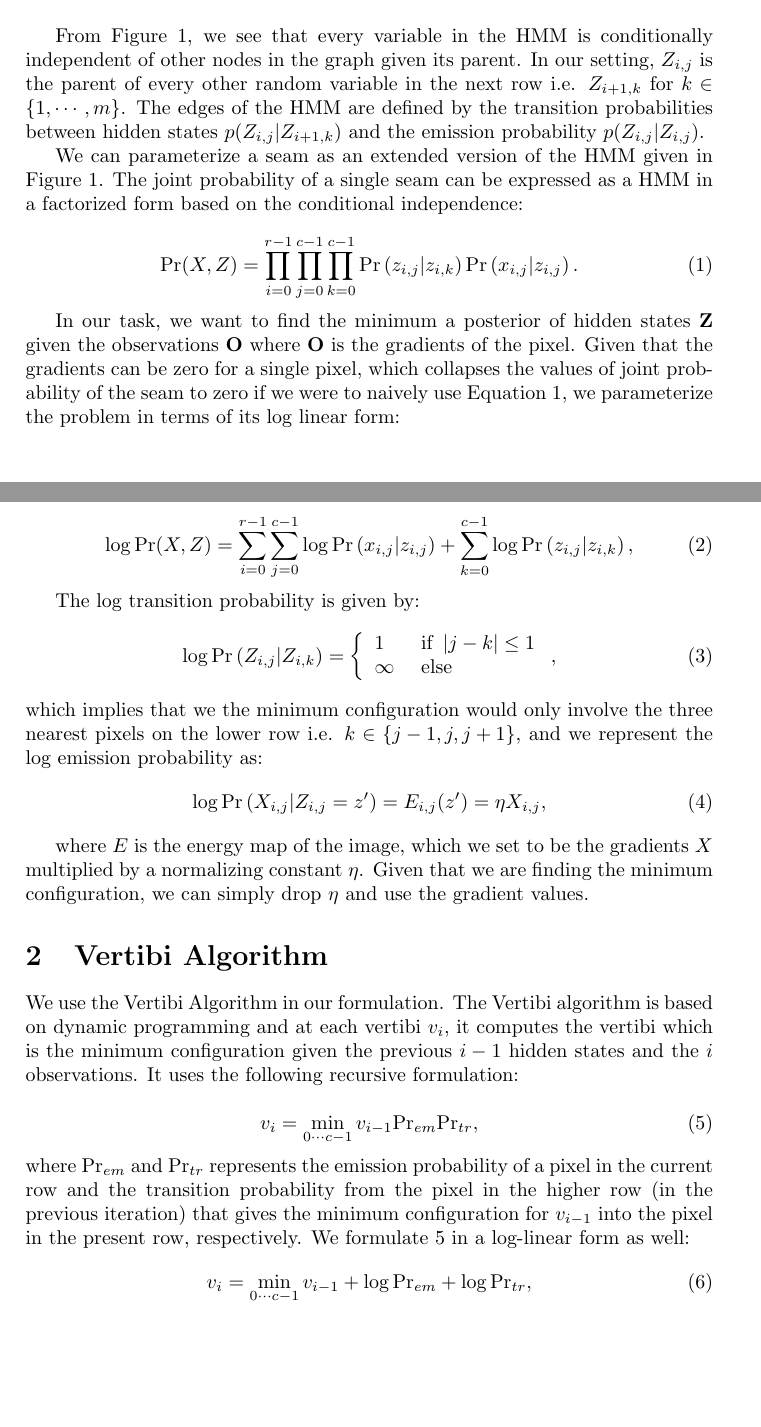
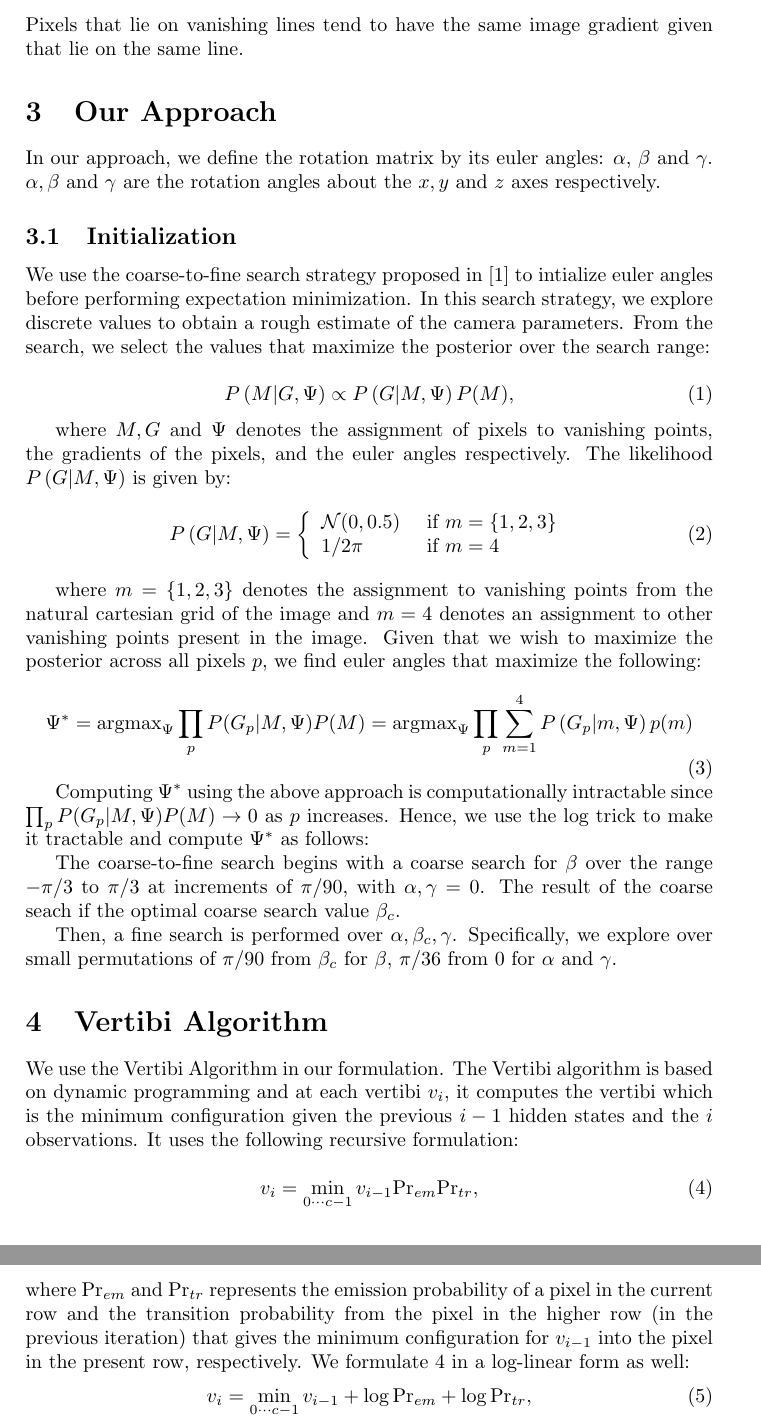
Before and after one commit to Kennard123661/cs5340-assignment, a LaTeX document (Project1/report/main.tex): two parts of pages 1 and 2 of 3 before the commit and two parts of pages 2 and 3 of 3 after it, joined at a grey line, cut at the place of the change, the shorter picture padded with empty space. Compiled offline with pdfLaTeX.

Commit message:
adding project1

```diff
--- a/Project1/report/main.tex
+++ b/Project1/report/main.tex
@@ -26 +37,0 @@
-		\caption{Hidden Markov Model Example}
@@ -28,30 +40,38 @@
+		\label{fig:vp_eg}
 	\end{figure}
 
-	From Figure \ref{fig:relationship}, we see that every variable in the HMM is conditionally independent of other nodes in the graph given its parent. In our setting, $Z_{i,j}$ is the parent of every other random variable in the next row i.e. $Z_{i+1,k}$ for $k \in \left\{1, \cdots, m\right\}$. The edges of the HMM are defined by the transition probabilities between hidden states $p(Z_{i,j}|Z_{i+1,k})$ and the emission probability $p(Z_{i,j}|Z_{i,j})$.
+	The point of convergence is known as the vanishing point with lines in the image pointing towards the vanishing point being described as vanishing lines. Pixels that lie on vanishing lines tend to have the same image gradient given that lie on the same line.
 
-	We can parameterize a seam as an extended version of the HMM given in Figure \ref{fig:relationship}. The joint probability of a single seam can be expressed as a HMM in a factorized form based on the conditional independence:
+	\section{Our Approach}
+
+	In our approach, we define the rotation matrix by its euler angles: $\alpha$, $\beta$ and $\gamma$. $\alpha, \beta$ and $\gamma$ are the rotation angles about the $x, y$ and $z$ axes respectively.
+
+
+
+	\subsection{Initialization}
+
+	We use the coarse-to-fine search strategy proposed in~\cite{Coughlan:2000:MWA:3008751.3008869} to intialize euler angles before performing expectation minimization. In this search strategy, we explore discrete values to obtain a rough estimate of the camera parameters. From the search, we select the values that maximize the posterior over the search range:
 
 	\begin{equation}
-		\Pr(X, Z)=\prod_{i=0}^{r-1} \prod_{j=0}^{c-1} \prod_{k=0}^{c-1} \Pr\left(z_{i,j} | z_{i,k}\right) \Pr\left(x_{i,j} | z_{i,j}\right).
-		\label{eqn:joint}
+		P\left(M | G, \Psi\right) \propto P\left(G | M, \Psi\right) P(M),
 	\end{equation}
 
-	In our task, we want to find the minimum a posterior of hidden states $\mathbf{Z}$ given the observations $\mathbf{O}$ where $\mathbf{O}$ is the gradients of the pixel. Given that the gradients can be zero for a single pixel, which collapses the values of joint probability of the seam to zero if we were to naively use Equation \ref{eqn:joint}, we parameterize the problem in terms of its log linear form:
-
+	where $M, G$ and $\Psi$ denotes the assignment of pixels to vanishing points, the gradients of the pixels, and the euler angles respectively. The likelihood $P\left(G | M, \Psi \right)$ is given by:
 	\begin{equation}
-	\log\Pr(X, Z)=\sum_{i=0}^{r-1} \sum_{j=0}^{c-1} \log\Pr\left(x_{i,j} | z_{i,j}\right) + \sum_{k=0}^{c-1} \log\Pr\left(z_{i,j} | z_{i,k}\right),
+	P\left(G | M, \Psi \right)=\left\{\begin{array}{ll}\mathcal{N}(0, 0.5) & {\text { if } m = \{1, 2, 3\}} \\ {1 / 2\pi} & {\text { if } m=4}\end{array}\right.
 	\end{equation}
 
-	The log transition probability is given by:
+	where $m=\{1,2,3\}$ denotes the assignment to vanishing points from the natural cartesian grid of the image and $m={4}$ denotes an assignment to other vanishing points present in the image. Given that we wish to maximize the posterior across all pixels $p$, we find euler angles that maximize the following:
 	\begin{equation}
-		\log\Pr\left(Z_{i,j} | Z_{i,k}\right)=\left\{\begin{array}{ll}{1} & {\text { if }\left|j - k\right| \leq 1} \\ {\infty} & {\text { else }}\end{array}\right. ,
-	\end{equation}
-	which implies that we the minimum configuration would only involve the three nearest pixels on the lower row i.e. $k \in \left\{j-1, j, j+1\right\}$, and we represent the log emission probability as:
-	\begin{equation}
-		\log\Pr\left(X_{i,j} | Z_{i,j}=z'\right)=E_{i,j}(z') = \eta X_{i,j},
+		\Psi^*=\operatorname{argmax}_\Psi \prod_p P(G_p|M,\Psi)P(M) = \operatorname{argmax}_{\Psi} \prod_{p} \sum_{m=1}^4 P\left(G_p|m, \Psi\right)p(m)
 	\end{equation}
 
-	where $E$ is the energy map of the image, which we set to be the gradients $X$ multiplied by a normalizing constant $\eta$. Given that we are finding the minimum configuration, we can simply drop $\eta$ and use the gradient values.
+	Computing $\Psi^*$ using the above approach is computationally intractable since $\prod_p P(G_p|M,\Psi)P(M) \rightarrow 0$ as $p$ increases. Hence, we use the log trick to make it tractable and compute $\Psi^*$ as follows:
+
+	The coarse-to-fine search begins with a coarse search for $\beta$ over the range $-\pi / 3$ to $\pi / 3$ at increments of $\pi / 90$, with $\alpha, \gamma = 0$. The result of the coarse seach if the optimal coarse search value $\beta_c$.
+
+	Then, a fine search is performed over $\alpha, \beta_c, \gamma$. Specifically, we explore over small permutations of $\pi / 90$ from $\beta_c$ for $\beta$,  $\pi / 36$ from $0$ for $\alpha$ and $\gamma$.
+
 
 	\section{Vertibi Algorithm}
 
```
Also changed, not shown: Project1/report/references.bib (added, +14 -0 lines), Project1/report/images/vp_eg.png (added), Project1/report/main.tex (40 more changed lines), 1 other file.
